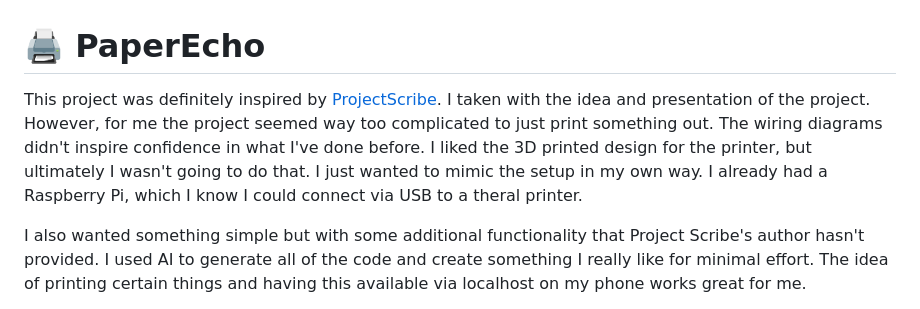
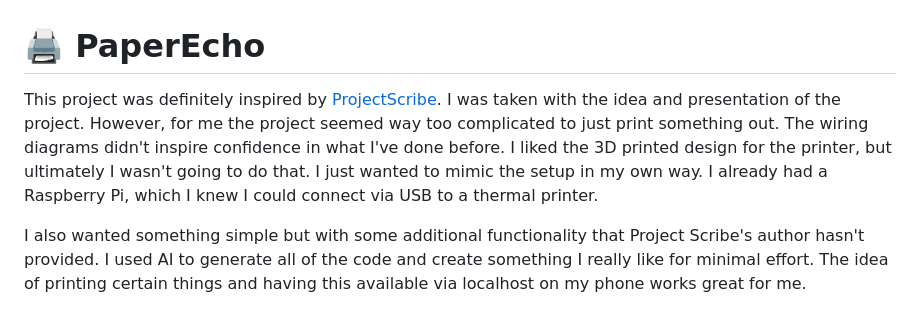
Before and after one commit to Hexadecimalz/PaperEcho, a Markdown page: README.md, the part around the change. GitHub-like rendering.

```diff
--- a/README.md
+++ b/README.md
@@ -1,6 +1,6 @@
 # 🖨️ PaperEcho
 
-This project was definitely inspired by [ProjectScribe](https://github.com/UrbanCircles/scribe/tree/main). I taken with the idea and presentation of the project. However, for me the project seemed way too complicated to just print something out. The wiring diagrams didn't inspire confidence in what I've done before. I liked the 3D printed design for the printer, but ultimately I wasn't going to do that. I just wanted to mimic the setup in my own way. I already had a Raspberry Pi, which I know I could connect via USB to a theral printer.
+This project was definitely inspired by [ProjectScribe](https://github.com/UrbanCircles/scribe/tree/main). I was taken with the idea and presentation of the project. However, for me the project seemed way too complicated to just print something out. The wiring diagrams didn't inspire confidence in what I've done before. I liked the 3D printed design for the printer, but ultimately I wasn't going to do that. I just wanted to mimic the setup in my own way. I already had a Raspberry Pi, which I knew I could connect via USB to a thermal printer.
 
 I also wanted something simple but with some additional functionality that Project Scribe's author hasn't provided. I used AI to generate all of the code and create something I really like for minimal effort. The idea of printing certain things and having this available via localhost on my phone works great for me.
 
```
